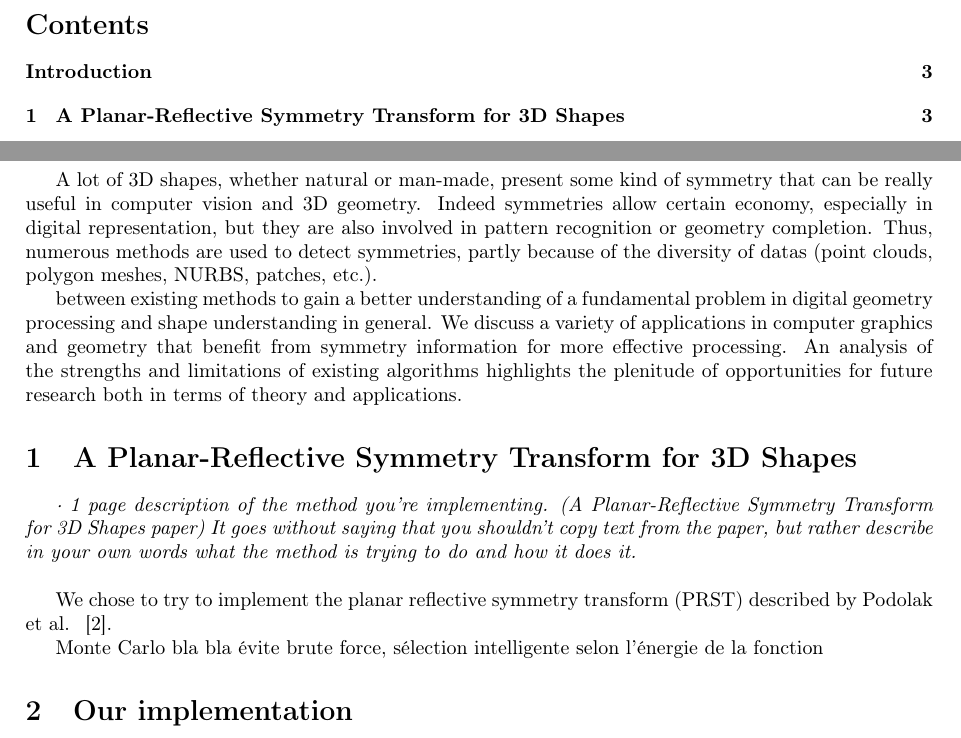
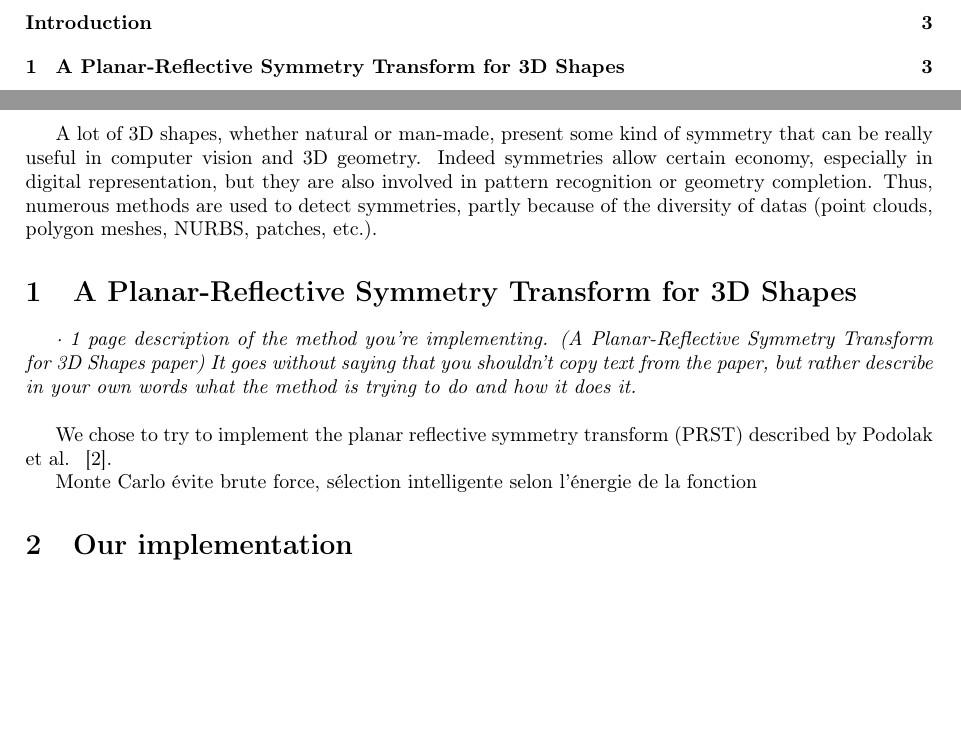
Before and after one commit to tal-chan/symetries, a LaTeX document (first.tex): two parts of pages 2 and 3 of 4, joined at a grey line, cut at the place of the change, the shorter picture padded with empty space. Compiled offline with pdfLaTeX.

```diff
--- a/first.tex
+++ b/first.tex
@@ -39,14 +39,6 @@
 
 	A lot of 3D shapes, whether natural or man-made, present some kind of symmetry that can be really useful in computer vision and 3D geometry.  Indeed symmetries allow certain economy, especially in digital representation, but they are also involved in pattern recognition or geometry completion. Thus, numerous methods are used to detect symmetries, partly because of the diversity of datas (point clouds, polygon meshes, NURBS, patches, etc.).
 
-
-between existing methods to gain a better understanding of a fundamental problem in digital geometry processing
-and shape understanding in general. We discuss a variety of applications in computer graphics and geometry
-that benefit from symmetry information for more effective processing. An analysis of the strengths and limitations
-of existing algorithms highlights the plenitude of opportunities for future research both in terms of theory and
-applications.
-
-
 	\section{A Planar-Reflective Symmetry Transform for 3D Shapes}
 
 		%TODO delete before saving
@@ -54,7 +46,7 @@
 
 	We chose to try to implement the planar reflective symmetry transform (PRST) described by Podolak et al. ~\cite{Podolak:2006:APS}.
 
-	Monte Carlo bla bla évite brute force, sélection intelligente selon l'énergie de la fonction
+	Monte Carlo évite brute force, sélection intelligente selon l'énergie de la fonction
 
 	\section{Our implementation}
 
```
Also changed, not shown: first.pdf.
